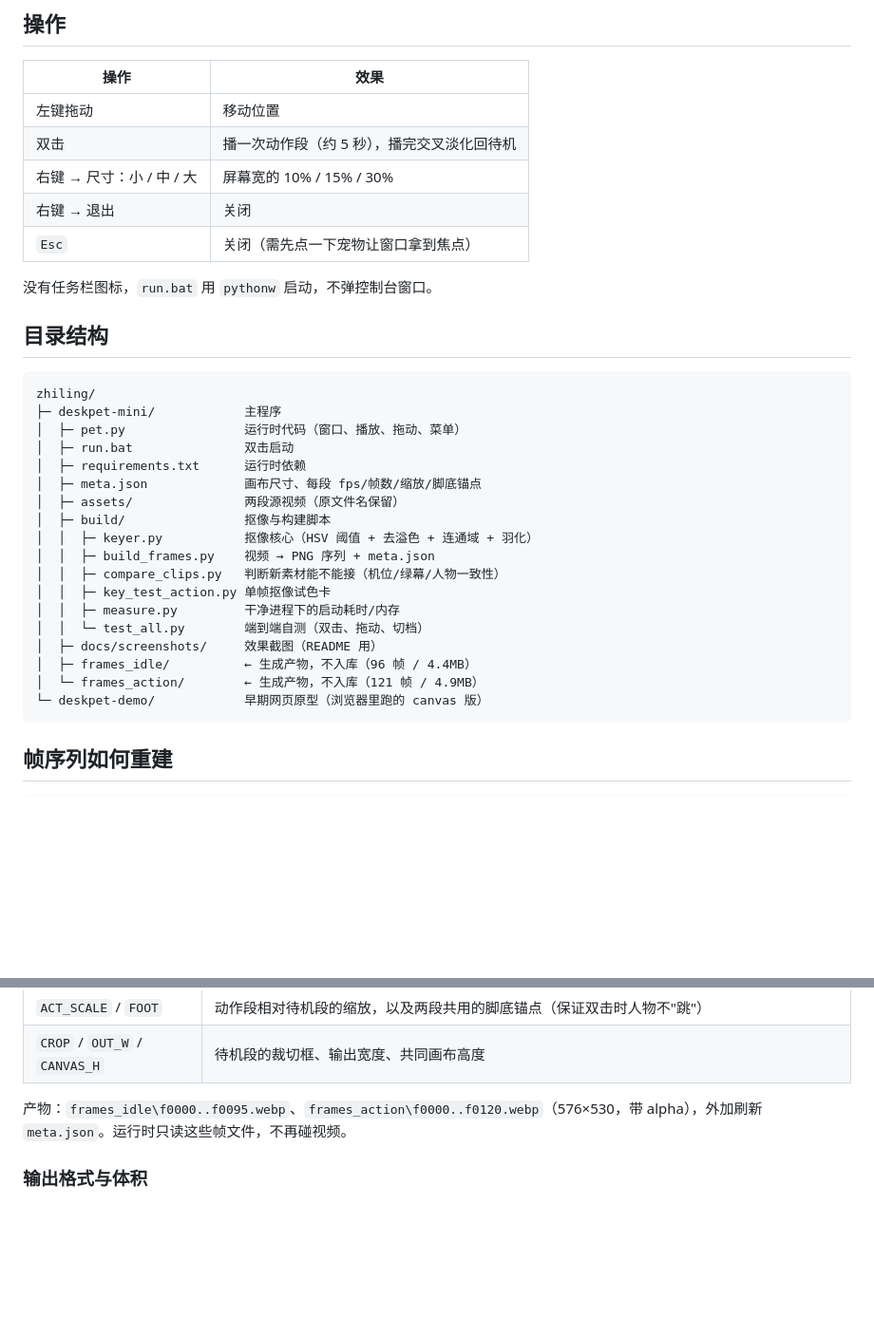
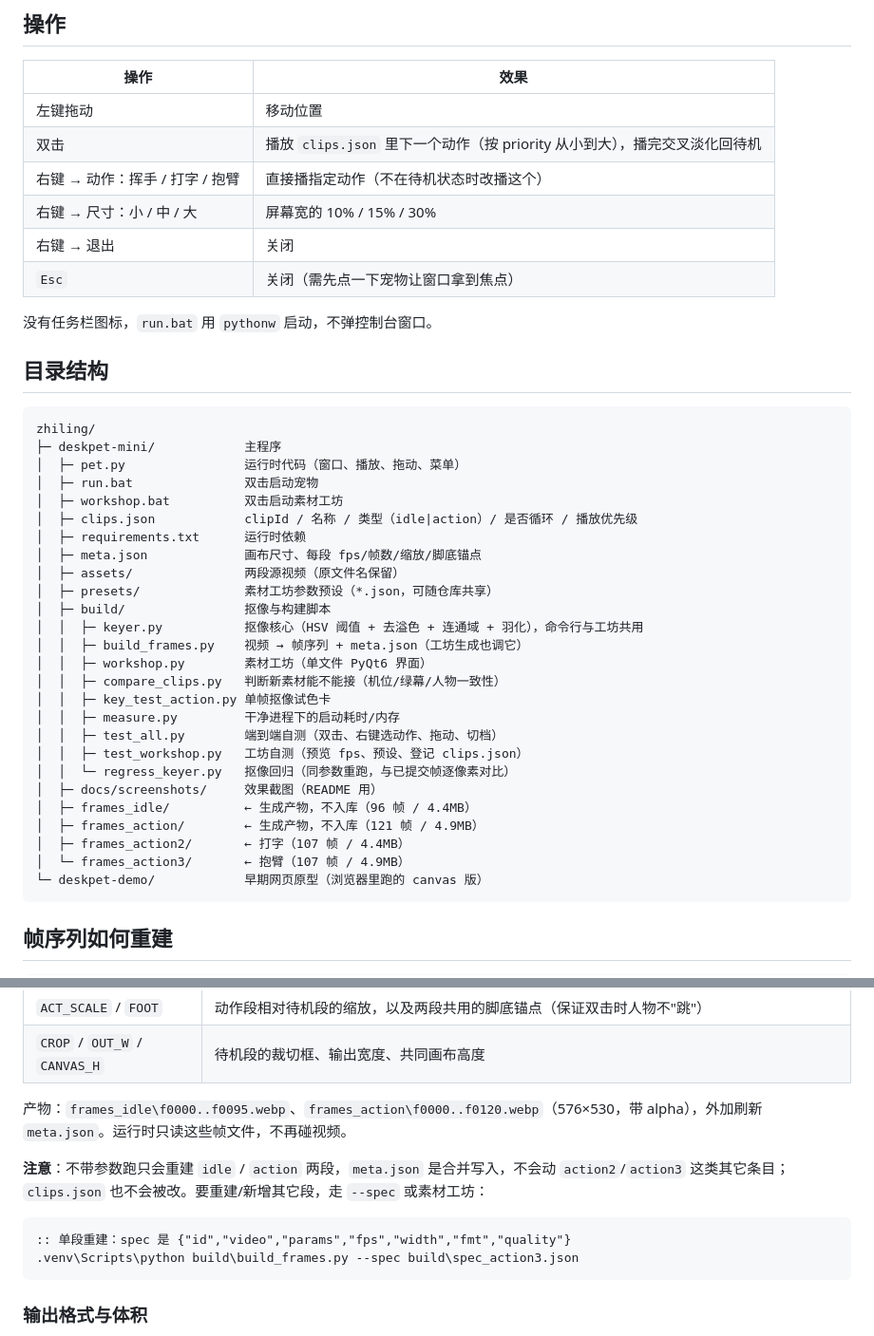
Before and after one commit to highwindmx/zhiling, a Markdown page: deskpet-mini/README.md, 2 parts joined by grey strips. Shown at 95% size. Rendered like a GitHub page; blank space fills up the shorter version.

````diff
--- a/deskpet-mini/README.md
+++ b/deskpet-mini/README.md
@@ -58,7 +63,8 @@ run.bat
 | 操作 | 效果 |
 |---|---|
 | 左键拖动 | 移动位置 |
-| 双击 | 播一次动作段（约 5 秒），播完交叉淡化回待机 |
+| 双击 | 播放 `clips.json` 里下一个动作（按 priority 从小到大），播完交叉淡化回待机 |
+| 右键 → 动作：挥手 / 打字 / 抱臂 | 直接播指定动作（不在待机状态时改播这个） |
 | 右键 → 尺寸：小 / 中 / 大 | 屏幕宽的 10% / 15% / 30% |
 | 右键 → 退出 | 关闭 |
 | `Esc` | 关闭（需先点一下宠物让窗口拿到焦点） |
@@ -71,20 +77,28 @@ run.bat
 zhiling/
 ├─ deskpet-mini/            主程序
 │  ├─ pet.py                运行时代码（窗口、播放、拖动、菜单）
-│  ├─ run.bat               双击启动
+│  ├─ run.bat               双击启动宠物
+│  ├─ workshop.bat          双击启动素材工坊
+│  ├─ clips.json            clipId / 名称 / 类型（idle|action）/ 是否循环 / 播放优先级
 │  ├─ requirements.txt      运行时依赖
 │  ├─ meta.json             画布尺寸、每段 fps/帧数/缩放/脚底锚点
 │  ├─ assets/               两段源视频（原文件名保留）
+│  ├─ presets/              素材工坊参数预设（*.json，可随仓库共享）
 │  ├─ build/                抠像与构建脚本
-│  │  ├─ keyer.py           抠像核心（HSV 阈值 + 去溢色 + 连通域 + 羽化）
-│  │  ├─ build_frames.py    视频 → PNG 序列 + meta.json
+│  │  ├─ keyer.py           抠像核心（HSV 阈值 + 去溢色 + 连通域 + 羽化），命令行与工坊共用
+│  │  ├─ build_frames.py    视频 → 帧序列 + meta.json（工坊生成也调它）
+│  │  ├─ workshop.py        素材工坊（单文件 PyQt6 界面）
 │  │  ├─ compare_clips.py   判断新素材能不能接（机位/绿幕/人物一致性）
 │  │  ├─ key_test_action.py 单帧抠像试色卡
 │  │  ├─ measure.py         干净进程下的启动耗时/内存
-│  │  └─ test_all.py        端到端自测（双击、拖动、切档）
+│  │  ├─ test_all.py        端到端自测（双击、右键选动作、拖动、切档）
+│  │  ├─ test_workshop.py   工坊自测（预览 fps、预设、登记 clips.json）
+│  │  └─ regress_keyer.py   抠像回归（同参数重跑，与已提交帧逐像素对比）
 │  ├─ docs/screenshots/     效果截图（README 用）
 │  ├─ frames_idle/          ← 生成产物，不入库（96 帧 / 4.4MB）
-│  └─ frames_action/        ← 生成产物，不入库（121 帧 / 4.9MB）
+│  ├─ frames_action/        ← 生成产物，不入库（121 帧 / 4.9MB）
+│  ├─ frames_action2/       ← 打字（107 帧 / 4.4MB）
+│  └─ frames_action3/       ← 抱臂（107 帧 / 4.9MB）
 └─ deskpet-demo/            早期网页原型（浏览器里跑的 canvas 版）
 ```
 
@@ -105,6 +119,13 @@ zhiling/
 
 产物：`frames_idle\f0000..f0095.webp`、`frames_action\f0000..f0120.webp`（576×530，带 alpha），外加刷新 `meta.json`。运行时只读这些帧文件，不再碰视频。
 
+**注意**：不带参数跑只会重建 `idle` / `action` 两段，`meta.json` 是合并写入，不会动 `action2`/`action3` 这类其它条目；`clips.json` 也不会被改。要重建/新增其它段，走 `--spec` 或素材工坊：
+
+```bat
+:: 单段重建：spec 是 {"id","video","params","fps","width","fmt","quality"}
+.venv\Scripts\python build\build_frames.py --spec build\spec_action3.json
+```
+
 ### 输出格式与体积
 
 默认输出 **WebP（有损 q80 + alpha）**，体积约为 PNG 的 1/7。217 帧的 WebP 编码本身约 25 秒（单帧 110~130ms，`method=6`），抠像耗时另算：
````
Also changed, not shown: other parts of deskpet-mini/README.md (+62 -6 lines), deskpet-mini/docs/screenshots/05-workshop.jpg (added), 1 other file.
